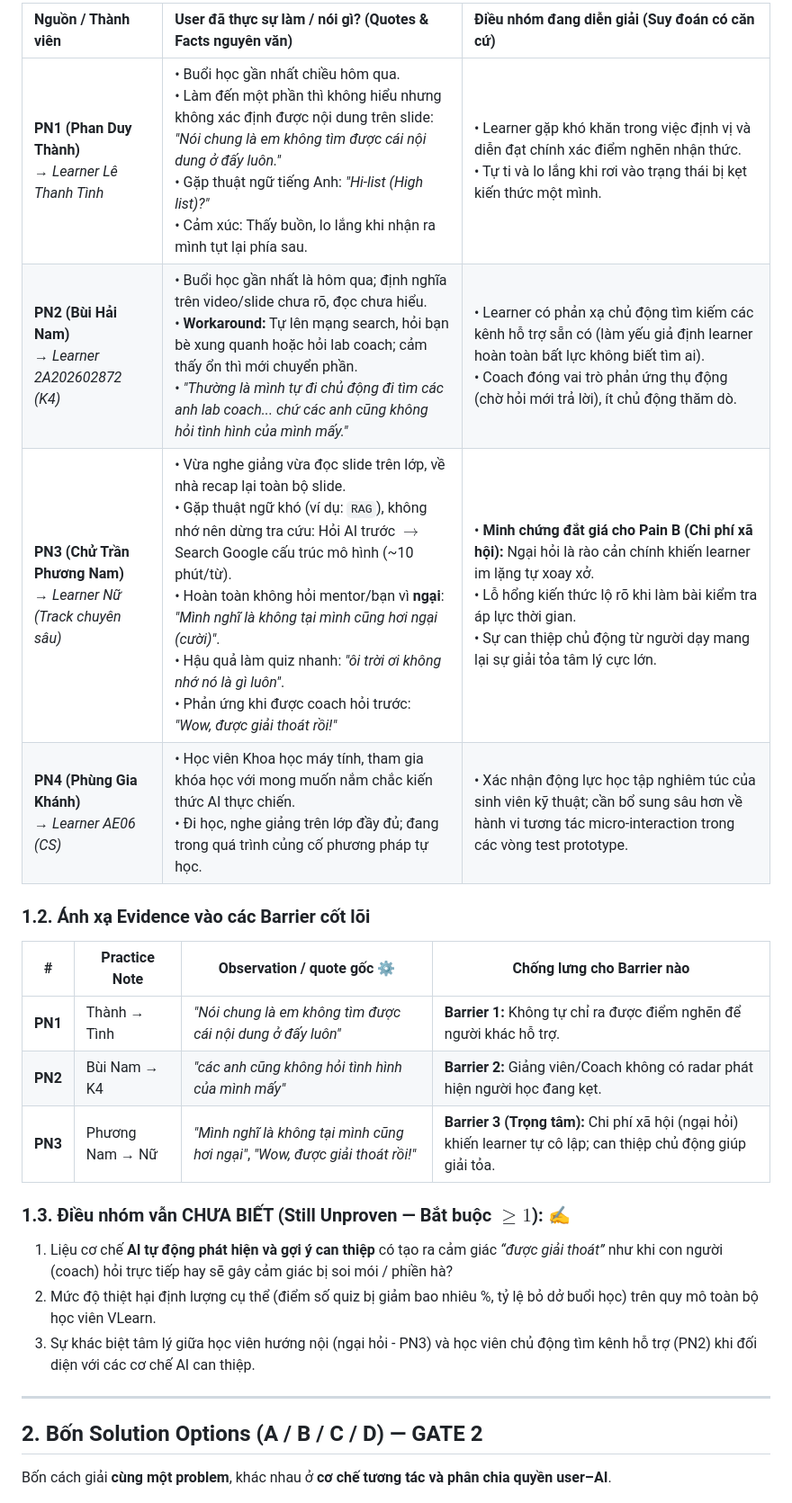
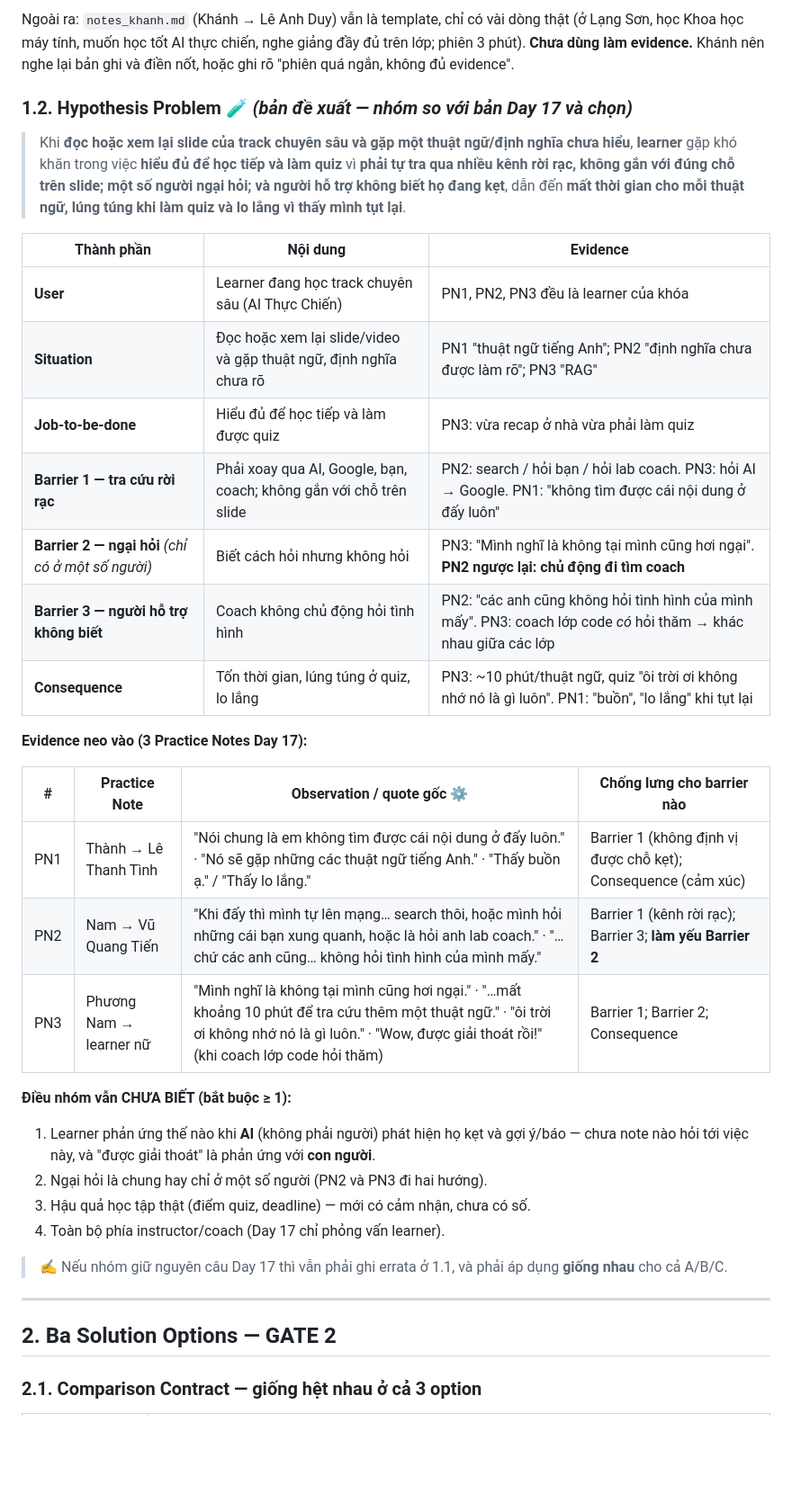
Before and after one commit to Nam-phuong624/Track1_Day19_2A202602675_ChuTranPhuongNam, a Markdown page: three-option-design-sheet.md, the part around one of its changes. Shown at 90% size. Drawn GitHub-style; blank space fills up the shorter version.

```diff
--- a/three-option-design-sheet.md
+++ b/three-option-design-sheet.md
@@ -46,27 +45,40 @@
 
-| Nguồn / Thành viên | User đã thực sự làm / nói gì? (Quotes & Facts nguyên văn) | Điều nhóm đang diễn giải (Suy đoán có căn cứ) |
-| :--- | :--- | :--- |
-| **PN1 (Phan Duy Thành)** <br>→ *Learner Lê Thanh Tình* | • Buổi học gần nhất chiều hôm qua.<br>• Làm đến một phần thì không hiểu nhưng không xác định được nội dung trên slide: *"Nói chung là em không tìm được cái nội dung ở đấy luôn."*<br>• Gặp thuật ngữ tiếng Anh: *"Hi-list (High list)?"*<br>• Cảm xúc: Thấy buồn, lo lắng khi nhận ra mình tụt lại phía sau. | • Learner gặp khó khăn trong việc định vị và diễn đạt chính xác điểm nghẽn nhận thức.<br>• Tự ti và lo lắng khi rơi vào trạng thái bị kẹt kiến thức một mình. |
-| **PN2 (Bùi Hải Nam)** <br>→ *Learner 2A202602872 (K4)* | • Buổi học gần nhất là hôm qua; định nghĩa trên video/slide chưa rõ, đọc chưa hiểu.<br>• **Workaround:** Tự lên mạng search, hỏi bạn bè xung quanh hoặc hỏi lab coach; cảm thấy ổn thì mới chuyển phần.<br>• *"Thường là mình tự đi chủ động đi tìm các anh lab coach... chứ các anh cũng không hỏi tình hình của mình mấy."* | • Learner có phản xạ chủ động tìm kiếm các kênh hỗ trợ sẵn có (làm yếu giả định learner hoàn toàn bất lực không biết tìm ai).<br>• Coach đóng vai trò phản ứng thụ động (chờ hỏi mới trả lời), ít chủ động thăm dò. |
-| **PN3 (Chử Trần Phương Nam)** <br>→ *Learner Nữ (Track chuyên sâu)* | • Vừa nghe giảng vừa đọc slide trên lớp, về nhà recap lại toàn bộ slide.<br>• Gặp thuật ngữ khó (ví dụ: `RAG`), không nhớ nên dừng tra cứu: Hỏi AI trước $\rightarrow$ Search Google cấu trúc mô hình (~10 phút/từ).<br>• Hoàn toàn không hỏi mentor/bạn vì **ngại**: *"Mình nghĩ là không tại mình cũng hơi ngại (cười)"*.<br>• Hậu quả làm quiz nhanh: *"ôi trời ơi không nhớ nó là gì luôn"*.<br>• Phản ứng khi được coach hỏi trước: *"Wow, được giải thoát rồi!"* | • **Minh chứng đắt giá cho Pain B (Chi phí xã hội):** Ngại hỏi là rào cản chính khiến learner im lặng tự xoay xở.<br>• Lỗ hổng kiến thức lộ rõ khi làm bài kiểm tra áp lực thời gian.<br>• Sự can thiệp chủ động từ người dạy mang lại sự giải tỏa tâm lý cực lớn. |
-| **PN4 (Phùng Gia Khánh)** <br>→ *Learner AE06 (CS)* | • Học viên Khoa học máy tính, tham gia khóa học với mong muốn nắm chắc kiến thức AI thực chiến.<br>• Đi học, nghe giảng trên lớp đầy đủ; đang trong quá trình củng cố phương pháp tự học. | • Xác nhận động lực học tập nghiêm túc của sinh viên kỹ thuật; cần bổ sung sâu hơn về hành vi tương tác micro-interaction trong các vòng test prototype. |
+Ngoài ra: `notes_khanh.md` (Khánh → Lê Anh Duy) vẫn là template, chỉ có vài dòng thật (ở Lạng Sơn, học Khoa học máy tính, muốn học tốt AI thực chiến, nghe giảng đầy đủ trên lớp; phiên 3 phút). **Chưa dùng làm evidence.** Khánh nên nghe lại bản ghi và điền nốt, hoặc ghi rõ "phiên quá ngắn, không đủ evidence".
 
-### 1.2. Ánh xạ Evidence vào các Barrier cốt lõi
+### 1.2. Hypothesis Problem 🧪 *(bản đề xuất — nhóm so với bản Day 17 và chọn)*
 
-| # | Practice Note | Observation / quote gốc ⚙️ | Chống lưng cho Barrier nào |
+> Khi **đọc hoặc xem lại slide của track chuyên sâu và gặp một thuật ngữ/định nghĩa chưa hiểu**, **learner** gặp khó khăn trong việc **hiểu đủ để học tiếp và làm quiz** vì **phải tự tra qua nhiều kênh rời rạc, không gắn với đúng chỗ trên slide; một số người ngại hỏi; và người hỗ trợ không biết họ đang kẹt**, dẫn đến **mất thời gian cho mỗi thuật ngữ, lúng túng khi làm quiz và lo lắng vì thấy mình tụt lại**.
+
+| Thành phần | Nội dung | Evidence |
+| --- | --- | --- |
+| **User** | Learner đang học track chuyên sâu (AI Thực Chiến) | PN1, PN2, PN3 đều là learner của khóa |
+| **Situation** | Đọc hoặc xem lại slide/video và gặp thuật ngữ, định nghĩa chưa rõ | PN1 "thuật ngữ tiếng Anh"; PN2 "định nghĩa chưa được làm rõ"; PN3 "RAG" |
+| **Job-to-be-done** | Hiểu đủ để học tiếp và làm được quiz | PN3: vừa recap ở nhà vừa phải làm quiz |
+| **Barrier 1 — tra cứu rời rạc** | Phải xoay qua AI, Google, bạn, coach; không gắn với chỗ trên slide | PN2: search / hỏi bạn / hỏi lab coach. PN3: hỏi AI → Google. PN1: "không tìm được cái nội dung ở đấy luôn" |
+| **Barrier 2 — ngại hỏi** *(chỉ có ở một số người)* | Biết cách hỏi nhưng không hỏi | PN3: "Mình nghĩ là không tại mình cũng hơi ngại". **PN2 ngược lại: chủ động đi tìm coach** |
+| **Barrier 3 — người hỗ trợ không biết** | Coach không chủ động hỏi tình hình | PN2: "các anh cũng không hỏi tình hình của mình mấy". PN3: coach lớp code *có* hỏi thăm → khác nhau giữa các lớp |
+| **Consequence** | Tốn thời gian, lúng túng ở quiz, lo lắng | PN3: ~10 phút/thuật ngữ, quiz "ôi trời ơi không nhớ nó là gì luôn". PN1: "buồn", "lo lắng" khi tụt lại |
+
+**Evidence neo vào (3 Practice Notes Day 17):**
+
+| # | Practice Note | Observation / quote gốc ⚙️ | Chống lưng cho barrier nào |
 | - | ------------- | --------------------------- | -------------------------- |
-| **PN1** | Thành → Tình | *"Nói chung là em không tìm được cái nội dung ở đấy luôn"* | **Barrier 1:** Không tự chỉ ra được điểm nghẽn để người khác hỗ trợ. |
-| **PN2** | Bùi Nam → K4 | *"các anh cũng không hỏi tình hình của mình mấy"* | **Barrier 2:** Giảng viên/Coach không có radar phát hiện người học đang kẹt. |
-| **PN3** | Phương Nam → Nữ | *"Mình nghĩ là không tại mình cũng hơi ngại"*, *"Wow, được giải thoát rồi!"* | **Barrier 3 (Trọng tâm):** Chi phí xã hội (ngại hỏi) khiến learner tự cô lập; can thiệp chủ động giúp giải tỏa. |
+| PN1 | Thành → Lê Thanh Tình | "Nói chung là em không tìm được cái nội dung ở đấy luôn." · "Nó sẽ gặp những các thuật ngữ tiếng Anh." · "Thấy buồn ạ." / "Thấy lo lắng." | Barrier 1 (không định vị được chỗ kẹt); Consequence (cảm xúc) |
+| PN2 | Nam → Vũ Quang Tiến | "Khi đấy thì mình tự lên mạng… search thôi, hoặc mình hỏi những cái bạn xung quanh, hoặc là hỏi anh lab coach." · "…chứ các anh cũng… không hỏi tình hình của mình mấy." | Barrier 1 (kênh rời rạc); Barrier 3; **làm yếu Barrier 2** |
+| PN3 | Phương Nam → learner nữ | "Mình nghĩ là không tại mình cũng hơi ngại." · "…mất khoảng 10 phút để tra cứu thêm một thuật ngữ." · "ôi trời ơi không nhớ nó là gì luôn." · "Wow, được giải thoát rồi!" (khi coach lớp code hỏi thăm) | Barrier 1; Barrier 2; Consequence |
 
-### 1.3. Điều nhóm vẫn CHƯA BIẾT (Still Unproven — Bắt buộc $\ge 1$): ✍️
-1. Liệu cơ chế **AI tự động phát hiện và gợi ý can thiệp** có tạo ra cảm giác *“được giải thoát”* như khi con người (coach) hỏi trực tiếp hay sẽ gây cảm giác bị soi mói / phiền hà?
-2. Mức độ thiệt hại định lượng cụ thể (điểm số quiz bị giảm bao nhiêu %, tỷ lệ bỏ dở buổi học) trên quy mô toàn bộ học viên VLearn.
-3. Sự khác biệt tâm lý giữa học viên hướng nội (ngại hỏi - PN3) và học viên chủ động tìm kênh hỗ trợ (PN2) khi đối diện với các cơ chế AI can thiệp.
+**Điều nhóm vẫn CHƯA BIẾT (bắt buộc ≥ 1):**
+
+1. Learner phản ứng thế nào khi **AI** (không phải người) phát hiện họ kẹt và gợi ý/báo — chưa note nào hỏi tới việc này, và "được giải thoát" là phản ứng với **con người**.
+2. Ngại hỏi là chung hay chỉ ở một số người (PN2 và PN3 đi hai hướng).
+3. Hậu quả học tập thật (điểm quiz, deadline) — mới có cảm nhận, chưa có số.
+4. Toàn bộ phía instructor/coach (Day 17 chỉ phỏng vấn learner).
+
+> ✍️ Nếu nhóm giữ nguyên câu Day 17 thì vẫn phải ghi errata ở 1.1, và phải áp dụng **giống nhau** cho cả A/B/C.
 
 ---
 
-## 2. Bốn Solution Options (A / B / C / D) — GATE 2
+## 2. Ba Solution Options — GATE 2
 
-Bốn cách giải **cùng một problem**, khác nhau ở **cơ chế tương tác và phân chia quyền user–AI**.
+### 2.1. Comparison Contract — giống hệt nhau ở cả 3 option
 
```
Also changed, not shown: other parts of three-option-design-sheet.md (+90 -100 lines).
